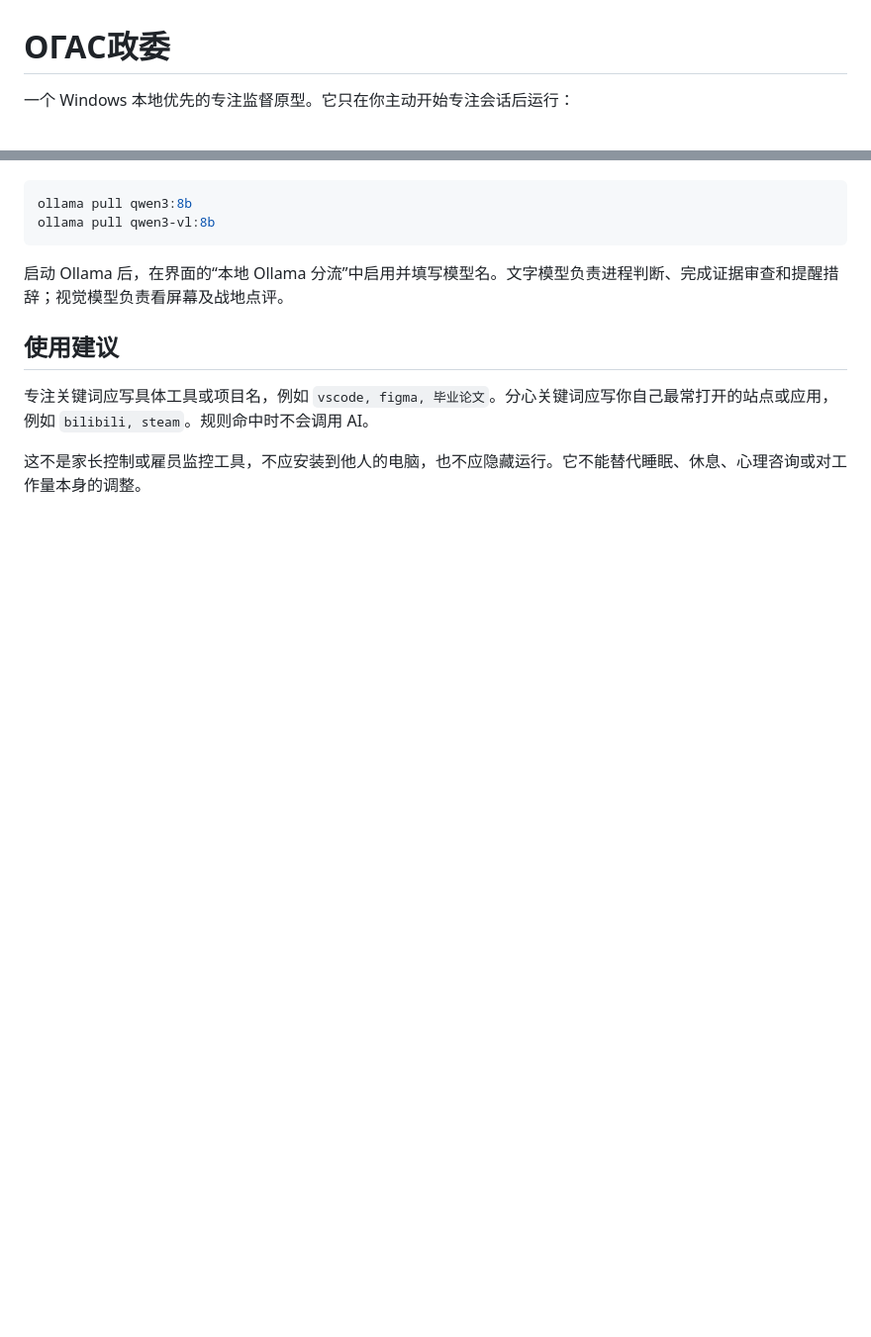
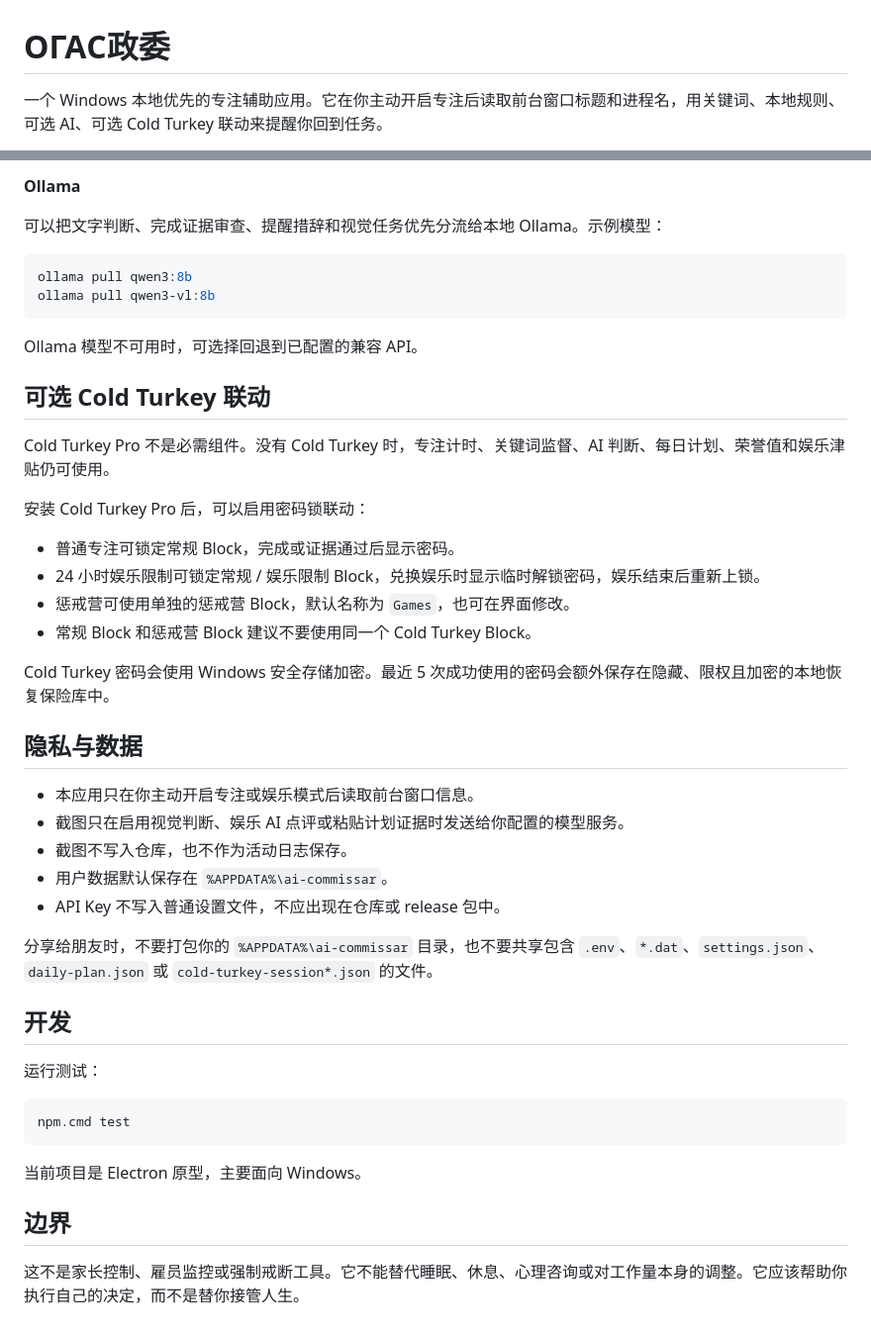
Before and after one commit to GForce01/AI_Commissar, a Markdown page: README.md, 2 parts joined by grey strips. Shown at 99% size. GitHub-like rendering; blank space fills up the shorter version.

````diff
--- a/README.md
+++ b/README.md
@@ -1,4 +1,4 @@
 # ОГАС政委
 
-一个 Windows 本地优先的专注监督原型。它只在你主动开始专注会话后运行：
+一个 Windows 本地优先的专注辅助应用。它在你主动开启专注后读取前台窗口标题和进程名，用关键词、本地规则、可选 AI、可选 Cold Turkey 联动来提醒你回到任务。
 
@@ -72,13 +84,47 @@ npm.cmd start
+**Ollama**
+
+可以把文字判断、完成证据审查、提醒措辞和视觉任务优先分流给本地 Ollama。示例模型：
 
 ```powershell
 ollama pull qwen3:8b
 ollama pull qwen3-vl:8b
 ```
 
-启动 Ollama 后，在界面的“本地 Ollama 分流”中启用并填写模型名。文字模型负责进程判断、完成证据审查和提醒措辞；视觉模型负责看屏幕及战地点评。
+Ollama 模型不可用时，可选择回退到已配置的兼容 API。
 
-## 使用建议
+## 可选 Cold Turkey 联动
 
-专注关键词应写具体工具或项目名，例如 `vscode, figma, 毕业论文`。分心关键词应写你自己最常打开的站点或应用，例如 `bilibili, steam`。规则命中时不会调用 AI。
+Cold Turkey Pro 不是必需组件。没有 Cold Turkey 时，专注计时、关键词监督、AI 判断、每日计划、荣誉值和娱乐津贴仍可使用。
 
-这不是家长控制或雇员监控工具，不应安装到他人的电脑，也不应隐藏运行。它不能替代睡眠、休息、心理咨询或对工作量本身的调整。
+安装 Cold Turkey Pro 后，可以启用密码锁联动：
+
+- 普通专注可锁定常规 Block，完成或证据通过后显示密码。
+- 24 小时娱乐限制可锁定常规 / 娱乐限制 Block，兑换娱乐时显示临时解锁密码，娱乐结束后重新上锁。
+- 惩戒营可使用单独的惩戒营 Block，默认名称为 `Games`，也可在界面修改。
+- 常规 Block 和惩戒营 Block 建议不要使用同一个 Cold Turkey Block。
+
+Cold Turkey 密码会使用 Windows 安全存储加密。最近 5 次成功使用的密码会额外保存在隐藏、限权且加密的本地恢复保险库中。
+
+## 隐私与数据
+
+- 本应用只在你主动开启专注或娱乐模式后读取前台窗口信息。
+- 截图只在启用视觉判断、娱乐 AI 点评或粘贴计划证据时发送给你配置的模型服务。
+- 截图不写入仓库，也不作为活动日志保存。
+- 用户数据默认保存在 `%APPDATA%\ai-commissar`。
+- API Key 不写入普通设置文件，不应出现在仓库或 release 包中。
+
+分享给朋友时，不要打包你的 `%APPDATA%\ai-commissar` 目录，也不要共享包含 `.env`、`*.dat`、`settings.json`、`daily-plan.json` 或 `cold-turkey-session*.json` 的文件。
+
+## 开发
+
+运行测试：
+
+```powershell
+npm.cmd test
+```
+
+当前项目是 Electron 原型，主要面向 Windows。
+
+## 边界
+
+这不是家长控制、雇员监控或强制戒断工具。它不能替代睡眠、休息、心理咨询或对工作量本身的调整。它应该帮助你执行自己的决定，而不是替你接管人生。
````
Also changed, not shown: other parts of README.md (+66 -54 lines).
